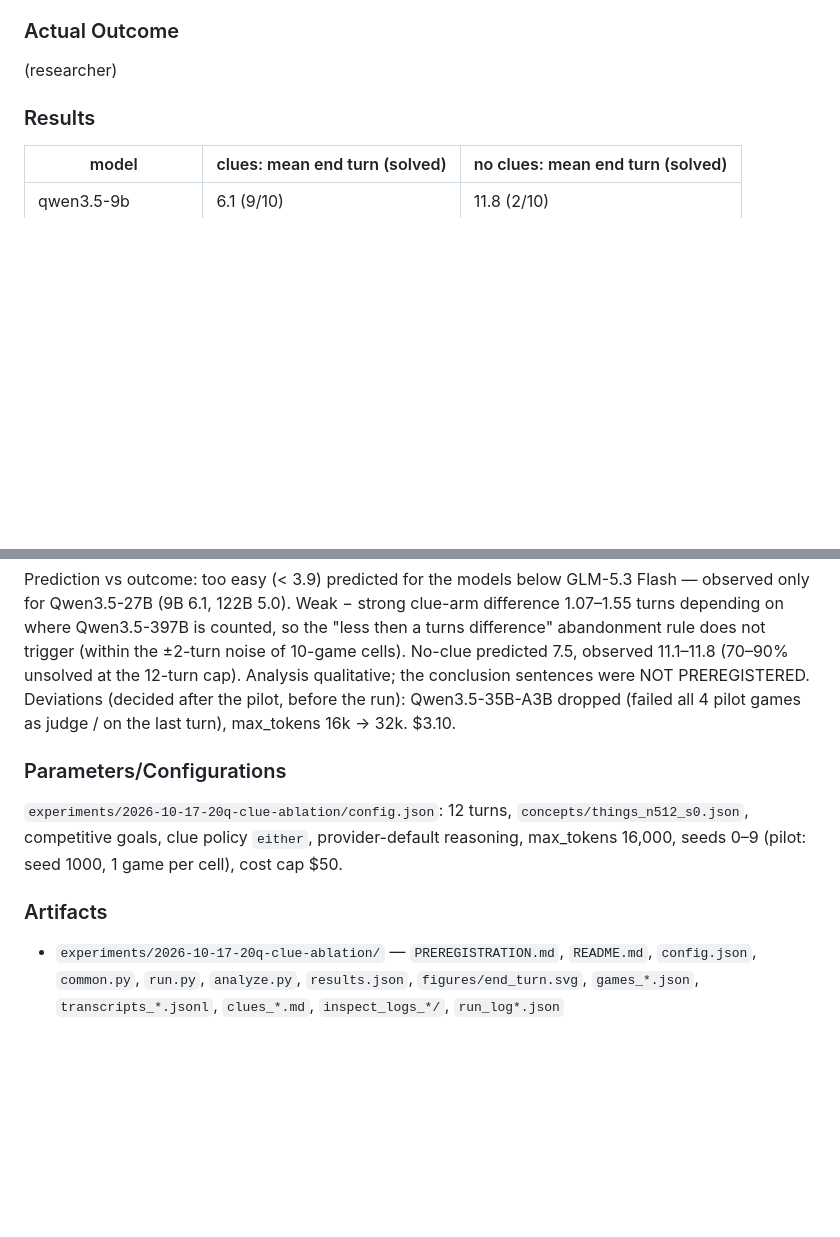
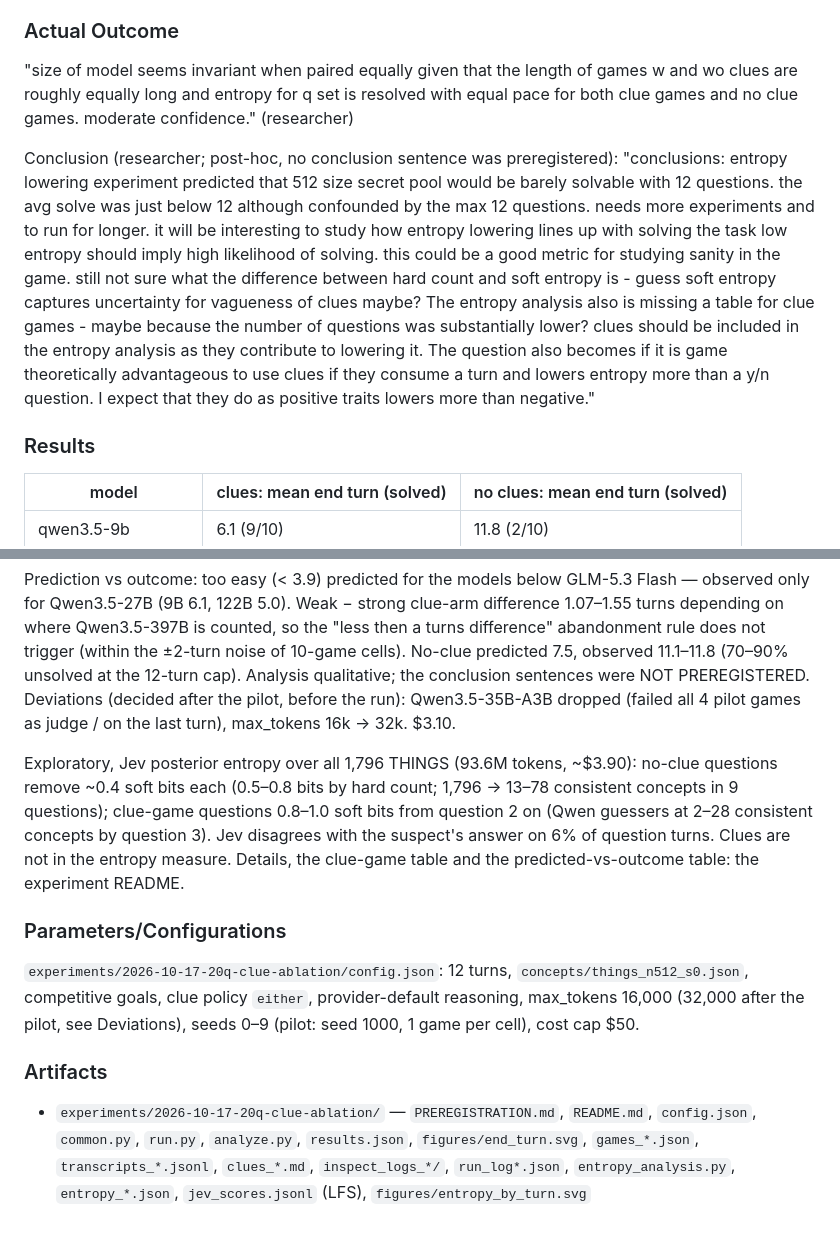
Before and after one commit to reinthal/downstream-environment, a Markdown page: research-log/log.md, 2 parts joined by grey strips. GitHub-like rendering; blank space fills up the shorter version.

Commit message:
log: clue ablation — researcher's actual outcome and post-hoc conclusion, entropy summary
Co-Authored-By: Claude Opus 5.5 <noreply@anthropic.com>
Claude-Session: https://claude.ai/code/session_01UUVZ3DM86Xhj8azcuYxTVY

```diff
--- a/research-log/log.md
+++ b/research-log/log.md
@@ -2514,7 +2514,9 @@ less than glm flag or equivalent, maybe Qwen 400b strong enough"; no-clue
 
 ### Actual Outcome
 
-(researcher)
+"size of model seems invariant when paired equally given that the length of games w and wo clues are roughly equally long and entropy for q set is resolved with equal pace for both  clue games and no clue games. moderate confidence." (researcher)
+
+Conclusion (researcher; post-hoc, no conclusion sentence was preregistered): "conclusions: entropy lowering experiment predicted that 512 size secret pool would be barely solvable with 12 questions. the avg solve was just below 12 although confounded by the max 12 questions. needs more experiments and to run for longer. it will be interesting to study how entropy lowering lines up with solving the task low entropy should imply high likelihood of solving. this could be a good metric for studying sanity in the game. still not sure what the difference between hard count and soft entropy is - guess soft entropy captures uncertainty for vagueness of clues maybe? The entropy analysis also is missing a table for clue games - maybe because the number of questions was substantially lower? clues should be included in the entropy analysis as they contribute to lowering it. The question also becomes if it is game theoretically advantageous to use clues if they consume a turn and lowers entropy more than a y/n question. I expect that they do as positive traits lowers more than negative."
 
 ### Results
 
@@ -2537,13 +2539,21 @@ the conclusion sentences were NOT PREREGISTERED. Deviations (decided after the
 pilot, before the run): Qwen3.5-35B-A3B dropped (failed all 4 pilot games as
 judge / on the last turn), max_tokens 16k → 32k. $3.10.
 
+Exploratory, Jev posterior entropy over all 1,796 THINGS (93.6M tokens,
+~$3.90): no-clue questions remove ~0.4 soft bits each (0.5–0.8 bits by hard
+count; 1,796 → 13–78 consistent concepts in 9 questions); clue-game questions
+0.8–1.0 soft bits from question 2 on (Qwen guessers at 2–28 consistent
+concepts by question 3). Jev disagrees with the suspect's answer on 6% of
+question turns. Clues are not in the entropy measure. Details, the
+clue-game table and the predicted-vs-outcome table: the experiment README.
+
 ### Parameters/Configurations
 
 `experiments/2026-10-17-20q-clue-ablation/config.json`: 12 turns,
 `concepts/things_n512_s0.json`, competitive goals, clue policy `either`,
-provider-default reasoning, max_tokens 16,000, seeds 0–9 (pilot: seed 1000,
+provider-default reasoning, max_tokens 16,000 (32,000 after the pilot, see Deviations), seeds 0–9 (pilot: seed 1000,
 1 game per cell), cost cap $50.
 
 ### Artifacts
 
-- `experiments/2026-10-17-20q-clue-ablation/` — `PREREGISTRATION.md`, `README.md`, `config.json`, `common.py`, `run.py`, `analyze.py`, `results.json`, `figures/end_turn.svg`, `games_*.json`, `transcripts_*.jsonl`, `clues_*.md`, `inspect_logs_*/`, `run_log*.json`
+- `experiments/2026-10-17-20q-clue-ablation/` — `PREREGISTRATION.md`, `README.md`, `config.json`, `common.py`, `run.py`, `analyze.py`, `results.json`, `figures/end_turn.svg`, `games_*.json`, `transcripts_*.jsonl`, `clues_*.md`, `inspect_logs_*/`, `run_log*.json`, `entropy_analysis.py`, `entropy_*.json`, `jev_scores.jsonl` (LFS), `figures/entropy_by_turn.svg`
```
